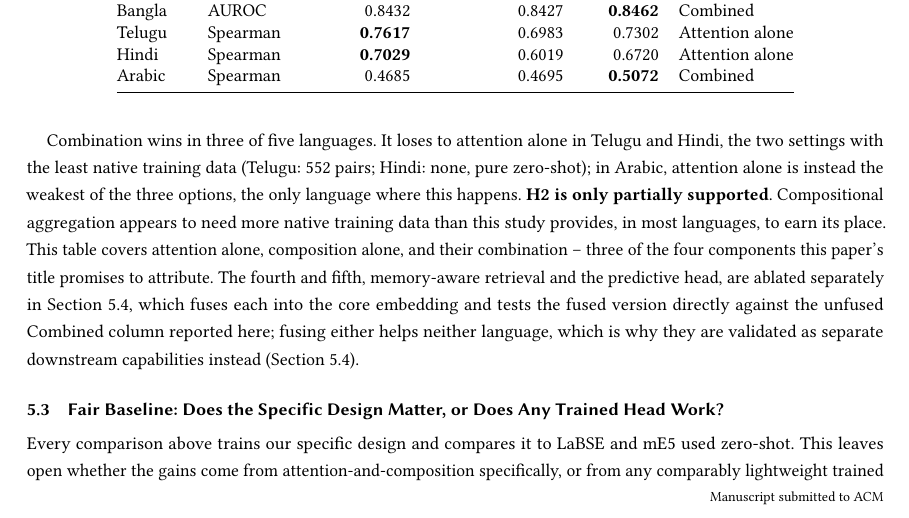
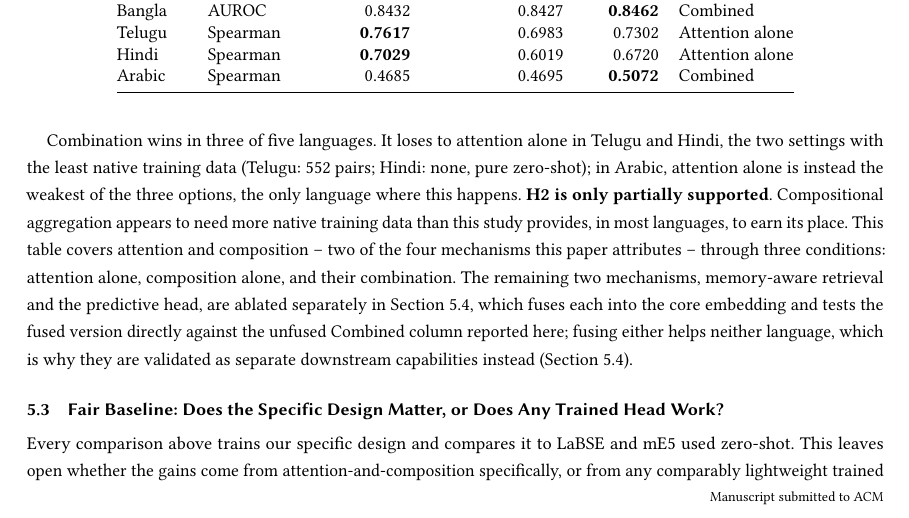
Before and after one commit to hasanoic/CognitiveEmbedding, a LaTeX paper (paper/cognitive_embedding_tallip_v7.tex): part of page 11 of 32, cut so that both start at the same text. Compiled offline with pdfLaTeX.

Commit message:
Fix component-count inconsistency in H2 ablation discussion
"This table covers attention alone, composition alone, and their
combination -- three of the four components this paper's title promises
to attribute. The fourth and fifth, memory-aware retrieval and the
predictive head..." miscounted: three EXPERIMENTAL CONDITIONS (attention-
only, composition-only, combined) test only TWO mechanisms (attention,
composition), not three -- and two mechanisms already tested plus a
"fourth and fifth" implies six total, not the paper's own established
four (attention, composition, memory, predictive).

Corrected to state plainly: this table covers two of the four mechanisms
(attention, composition) through three conditions; the remaining two
mechanisms (memory, predictive) are ablated separately.

Recompiled clean: 0 errors, 0 undefined references, 0 overfull-hbox
warnings, 32 pages.

Co-Authored-By: Claude Sonnet 5 <noreply@anthropic.com>

```diff
--- a/paper/cognitive_embedding_tallip_v7.tex
+++ b/paper/cognitive_embedding_tallip_v7.tex
@@ -358,7 +358,7 @@ Arabic  & Spearman & 0.4685 & 0.4695 & \textbf{0.5072} & Combined \\
 \end{tabular}
 \end{table}
 
-Combination wins in three of five languages. It loses to attention alone in Telugu and Hindi, the two settings with the least native training data (Telugu: 552 pairs; Hindi: none, pure zero-shot); in Arabic, attention alone is instead the weakest of the three options, the only language where this happens. \textbf{H2 is only partially supported}. Compositional aggregation appears to need more native training data than this study provides, in most languages, to earn its place. This table covers attention alone, composition alone, and their combination -- three of the four components this paper's title promises to attribute. The fourth and fifth, memory-aware retrieval and the predictive head, are ablated separately in Section~\ref{sec:results:memory}, which fuses each into the core embedding and tests the fused version directly against the unfused Combined column reported here; fusing either helps neither language, which is why they are validated as separate downstream capabilities instead (Section~\ref{sec:results:memory}).
+Combination wins in three of five languages. It loses to attention alone in Telugu and Hindi, the two settings with the least native training data (Telugu: 552 pairs; Hindi: none, pure zero-shot); in Arabic, attention alone is instead the weakest of the three options, the only language where this happens. \textbf{H2 is only partially supported}. Compositional aggregation appears to need more native training data than this study provides, in most languages, to earn its place. This table covers attention and composition -- two of the four mechanisms this paper attributes -- through three conditions: attention alone, composition alone, and their combination. The remaining two mechanisms, memory-aware retrieval and the predictive head, are ablated separately in Section~\ref{sec:results:memory}, which fuses each into the core embedding and tests the fused version directly against the unfused Combined column reported here; fusing either helps neither language, which is why they are validated as separate downstream capabilities instead (Section~\ref{sec:results:memory}).
 
 \subsection{Fair Baseline: Does the Specific Design Matter, or Does Any Trained Head Work?}
 \label{sec:results:baseline-head}
```
Also changed, not shown: paper/cognitive_embedding_tallip_v7.pdf.
